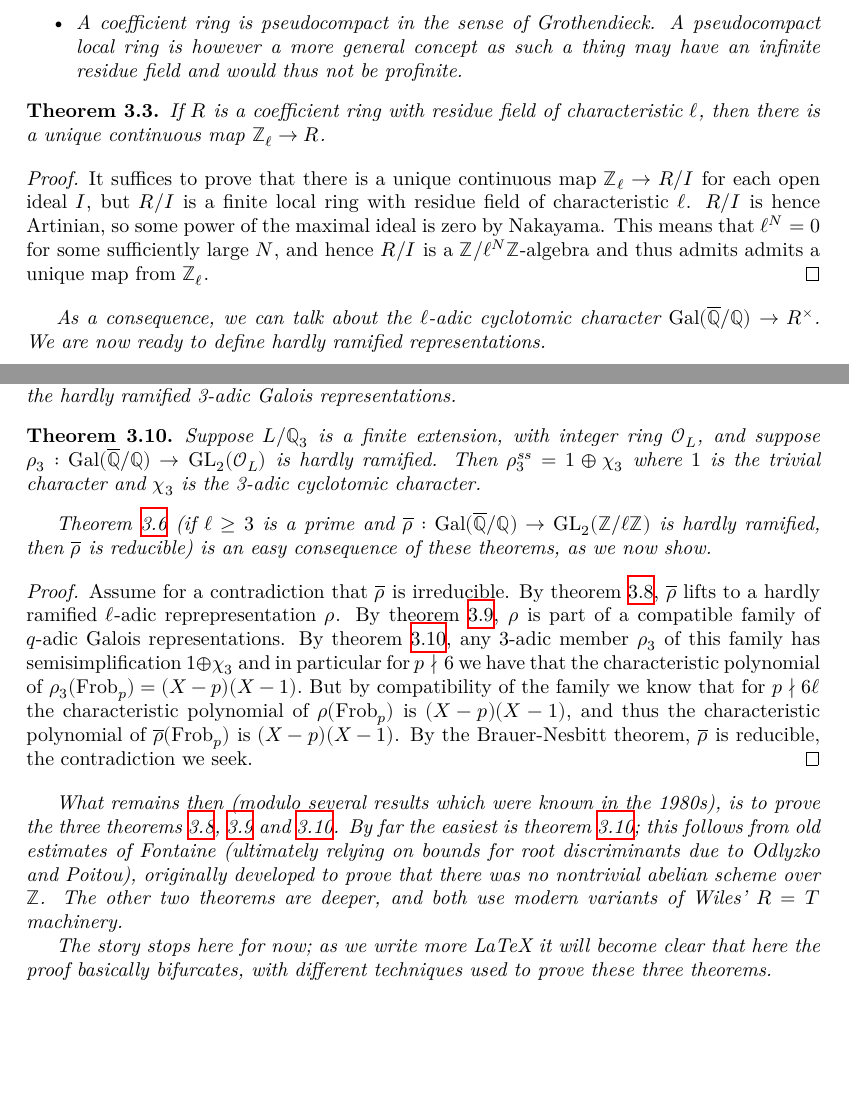
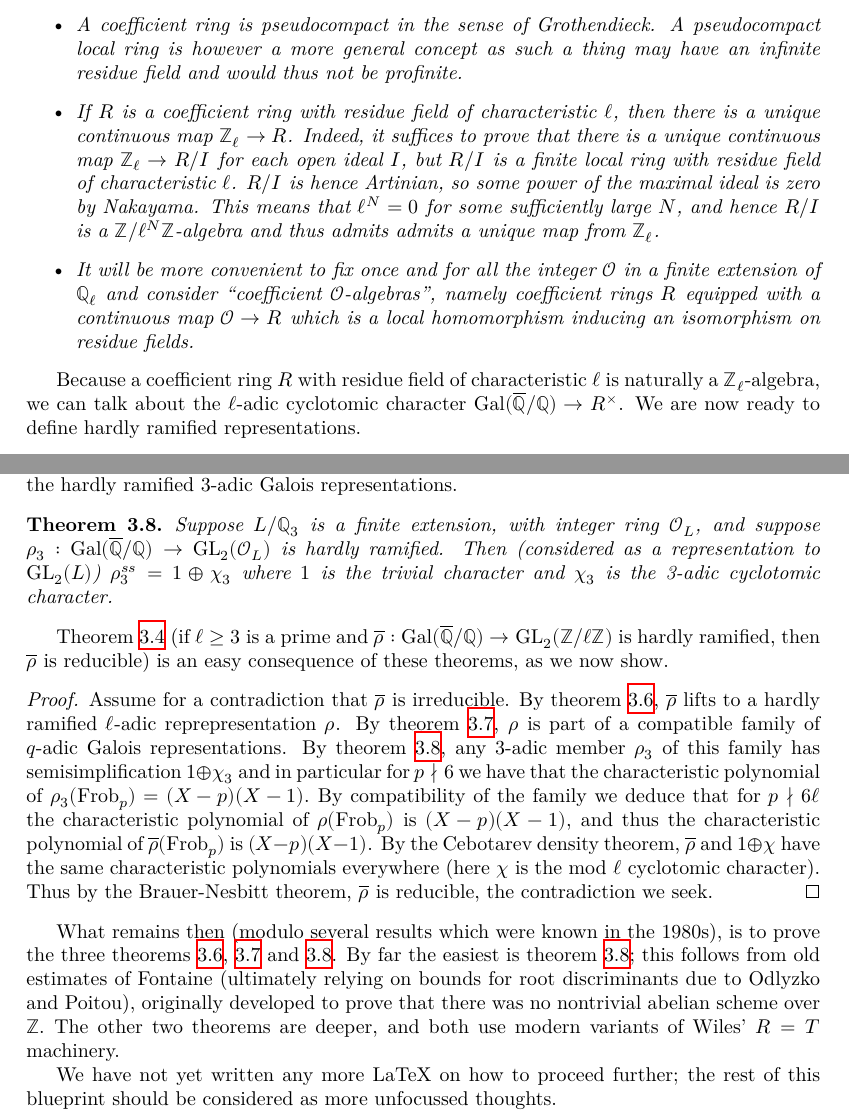
Before and after one commit to ImperialCollegeLondon/FLT, a LaTeX thesis (blueprint/src/print.tex, which reads blueprint/src/chapter/ch03freyreduction.tex): two parts of pages 12 and 14 of 80 before the commit and two parts of pages 12 and 14 of 79 after it, joined at a grey line, cut so that both start at the same text, the shorter picture padded with empty space. Compiled offline with XeLaTeX.

Commit message:
blueprint tinkering

```diff
--- a/blueprint/src/chapter/ch03freyreduction.tex
+++ b/blueprint/src/chapter/ch03freyreduction.tex
@@ -53,20 +52,22 @@ representability theorems easier.
     \item A coefficient ring is pseudocompact in the sense of Grothendieck. A pseudocompact
       local ring is however a more general concept as such a thing may have an infinite
       residue field and would thus not be profinite.
-\end{remark}
-
-\begin{theorem} If $R$ is a coefficient ring with residue field of characteristic $\ell$,
-  then there is a unique continuous map $\Z_\ell\to R$.
-\end{theorem}
-\begin{proof}
-  It suffices to prove that there is a unique continuous map $\Z_\ell\to R/I$ for each
+    \item If $R$ is a coefficient ring with residue field of characteristic $\ell$,
+  then there is a unique continuous map $\Z_\ell\to R$. Indeed, it suffices to prove that there
+  is a unique continuous map $\Z_\ell\to R/I$ for each
   open ideal~$I$, but $R/I$ is a finite local ring with residue field of characteristic $\ell$.
   $R/I$ is hence Artinian, so some power of the maximal ideal is zero by Nakayama. This means
   that $\ell^N=0$ for some sufficiently large $N$, and hence $R/I$ is a $\Z/\ell^N\Z$-algebra
   and thus admits admits a unique map from $\Z_\ell$.
-\end{proof}
+    \item It will be more convenient to fix once and for all the integer $\mathcal{O}$ in a
+  finite extension of $\Q_\ell$ and consider ``coefficient $\mathcal{O}$-algebras'', namely
+  coefficient rings~$R$ equipped with a continuous map $\mathcal{O}\to R$ which is a local
+  homomorphism inducing an isomorphism on residue fields.
+  \end{itemize}
+\end{remark}
 
-As a consequence, we can talk about the $\ell$-adic cyclotomic character $\GQ\to R^\times$.
+Because a coefficient ring~$R$ with residue field of characteristic $\ell$ is naturally
+a $\Z_\ell$-algebra, we can talk about the $\ell$-adic cyclotomic character $\GQ\to R^\times$.
 We are now ready to define hardly ramified representations.
 
 \begin{definition}
@@ -192,7 +200,8 @@ However, we can essentially completely classify the hardly ramified 3-adic Galoi
   \label{hardly-ramified-3adic-reducible}
   \uses{hardly-ramified}
   Suppose $L/\Q_3$ is a finite extension, with integer ring $\calO_L$, and suppose
-  $\rho_3:\GQ\to\GL_2(\calO_L)$ is hardly ramified. Then $\rho_3^{ss}=1\oplus\chi_3$
+  $\rho_3:\GQ\to\GL_2(\calO_L)$ is hardly ramified. Then (considered as a representation
+  to $\GL_2(L)$) $\rho_3^{ss}=1\oplus\chi_3$
   where $1$ is the trivial character and $\chi_3$ is the 3-adic cyclotomic character.
 \end{theorem}
 
@@ -211,10 +220,12 @@ as we now show.
   $q$-adic Galois representations. By theorem~\ref{hardly-ramified-3adic-reducible},
   any 3-adic member $\rho_3$ of this family has semisimplification $1\oplus\chi_3$ and in particular
   for $p\nmid 6$ we have that the characteristic polynomial of $\rho_3(\Frob_p)=(X-p)(X-1).$
-  But by compatibility of the family we know that for $p\nmid 6\ell$ the characteristic
+  By compatibility of the family we deduce that for $p\nmid 6\ell$ the characteristic
   polynomial of $\rho(\Frob_p)$ is $(X-p)(X-1)$, and thus the characteristic polynomial
-  of $\overline{\rho}(\Frob_p)$ is $(X-p)(X-1)$. By the Brauer-Nesbitt theorem, $\overline{\rho}$
-  is reducible, the contradiction we seek.
+  of $\overline{\rho}(\Frob_p)$ is $(X-p)(X-1)$. By the Cebotarev density theorem,
+  $\overline{\rho}$ and $1\oplus\chi$ have the same characteristic polynomials everywhere
+  (here $\chi$ is the mod $\ell$ cyclotomic character). Thus by the Brauer-Nesbitt theorem,
+  $\overline{\rho}$ is reducible, the contradiction we seek.
 \end{proof}
 
 What remains then (modulo several results which were known in the 1980s),
@@ -223,9 +234,8 @@ is to prove the three theorems~\ref{hardly-ramified-lifts},
 By far the easiest is theorem~\ref{hardly-ramified-3adic-reducible}; this follows
 from old estimates of Fontaine (ultimately relying on bounds for root discriminants due to
 Odlyzko and Poitou), originally developed to prove that there was no
-nontrivial abelian scheme over $\Z$. The other two theorems are deeper, and both use
+nontrivial abelian scheme over $\Z.$ The other two theorems are deeper, and both use
 modern variants of Wiles' $R=T$ machinery.
 
-The story stops here for now; as we write more LaTeX it will become clear that here
-the proof basically bifurcates, with different techniques used to prove
-these three theorems.
+We have not yet written any more LaTeX on how to proceed further; the rest of
+this blueprint should be considered as more unfocussed thoughts.
```
Also changed, not shown: blueprint/src/chapter/ch03freyreduction.tex (36 more changed lines).
